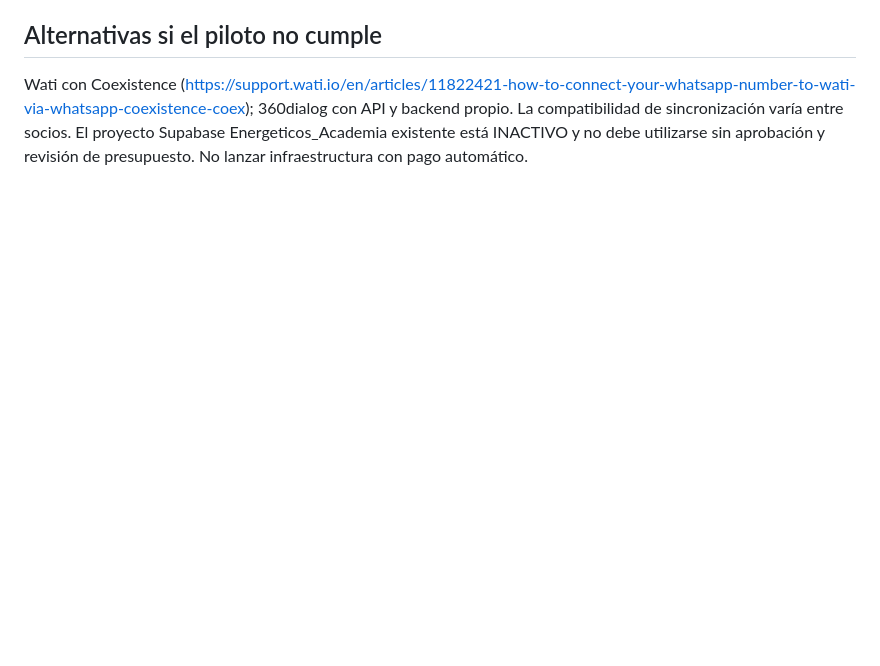
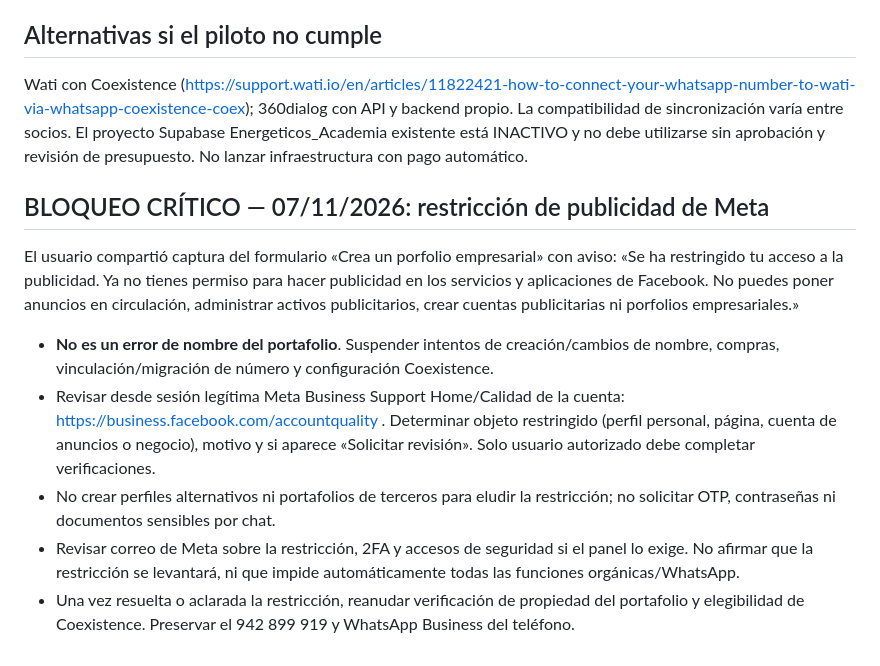
Before and after one commit to Energeticos2023/YACUSOL, a Markdown page: docs/WHATSAPP_COEXISTENCIA_20261107.md, the part around the change. GitHub-like rendering; blank space fills up the shorter version.

Commit message:
docs(meta): block portfolio creation pending Meta advertising restriction review

```diff
--- a/docs/WHATSAPP_COEXISTENCIA_20261107.md
+++ b/docs/WHATSAPP_COEXISTENCIA_20261107.md
@@ -77,3 +77,11 @@ Estados: NUEVO -> ATENDIDO_BOT -> PRECALIFICADO -> ESPERA_INGENIERO -> CONTACTAD
 
 ## Alternativas si el piloto no cumple
 Wati con Coexistence (https://support.wati.io/en/articles/11822421-how-to-connect-your-whatsapp-number-to-wati-via-whatsapp-coexistence-coex); 360dialog con API y backend propio. La compatibilidad de sincronización varía entre socios. El proyecto Supabase Energeticos_Academia existente está INACTIVO y no debe utilizarse sin aprobación y revisión de presupuesto. No lanzar infraestructura con pago automático.
+
+## BLOQUEO CRÍTICO — 07/11/2026: restricción de publicidad de Meta
+El usuario compartió captura del formulario «Crea un porfolio empresarial» con aviso: «Se ha restringido tu acceso a la publicidad. Ya no tienes permiso para hacer publicidad en los servicios y aplicaciones de Facebook. No puedes poner anuncios en circulación, administrar activos publicitarios, crear cuentas publicitarias ni porfolios empresariales.»
+- **No es un error de nombre del portafolio**. Suspender intentos de creación/cambios de nombre, compras, vinculación/migración de número y configuración Coexistence.
+- Revisar desde sesión legítima Meta Business Support Home/Calidad de la cuenta: https://business.facebook.com/accountquality . Determinar objeto restringido (perfil personal, página, cuenta de anuncios o negocio), motivo y si aparece «Solicitar revisión». Solo usuario autorizado debe completar verificaciones.
+- No crear perfiles alternativos ni portafolios de terceros para eludir la restricción; no solicitar OTP, contraseñas ni documentos sensibles por chat.
+- Revisar correo de Meta sobre la restricción, 2FA y accesos de seguridad si el panel lo exige. No afirmar que la restricción se levantará, ni que impide automáticamente todas las funciones orgánicas/WhatsApp.
+- Una vez resuelta o aclarada la restricción, reanudar verificación de propiedad del portafolio y elegibilidad de Coexistence. Preservar el 942 899 919 y WhatsApp Business del teléfono.
```
